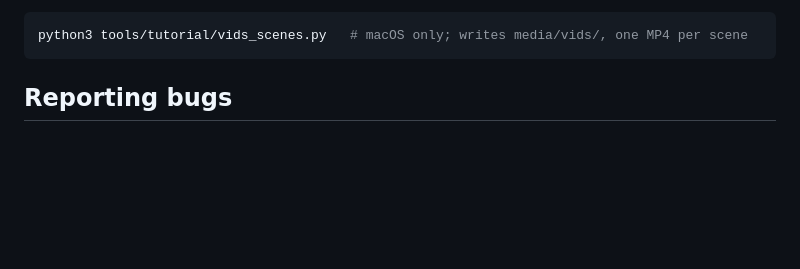
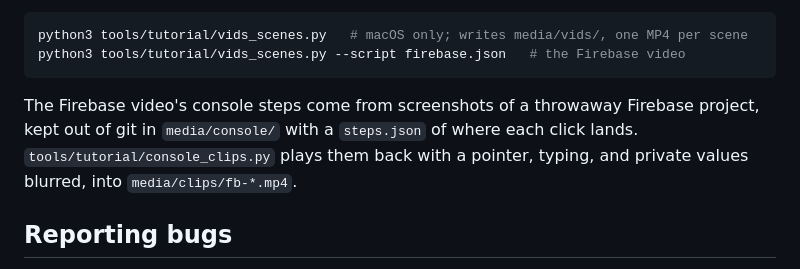
Before and after one commit to deepankar17/crewchat, a Markdown page: CONTRIBUTING.md, the part around the change. Drawn GitHub-style; blank space fills up the shorter version.

````diff
--- a/CONTRIBUTING.md
+++ b/CONTRIBUTING.md
@@ -83,7 +83,13 @@ stay together:
 
 ```bash
 python3 tools/tutorial/vids_scenes.py   # macOS only; writes media/vids/, one MP4 per scene
+python3 tools/tutorial/vids_scenes.py --script firebase.json   # the Firebase video
 ```
+
+The Firebase video's console steps come from screenshots of a throwaway Firebase project, kept
+out of git in `media/console/` with a `steps.json` of where each click lands.
+`tools/tutorial/console_clips.py` plays them back with a pointer, typing, and private values
+blurred, into `media/clips/fb-*.mp4`.
 
 ## Reporting bugs
 
````
Also changed, not shown: docs/firebase-setup.md (+4 -0 lines), docs/images/demo-cloud-setup.gif (added), 7 other files.
